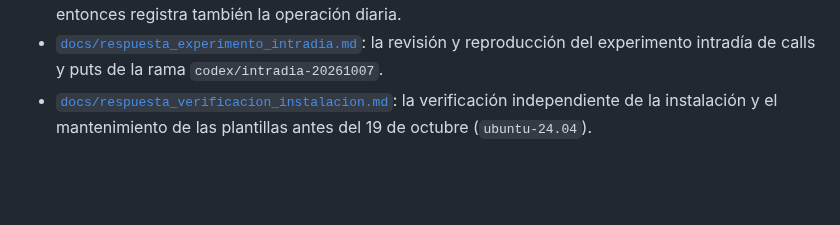
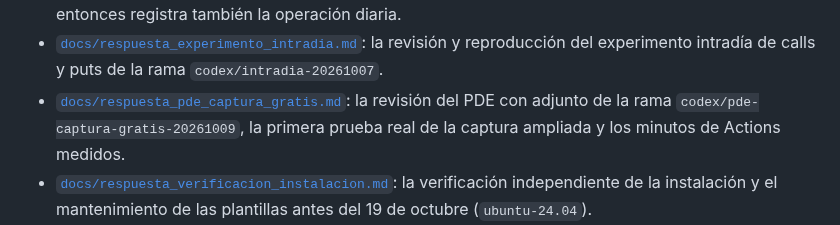
Before and after one commit to hectorcs23/QuantileFlow, a Markdown page: README.md, the part around the change. GitHub-like rendering; blank space fills up the shorter version.

```diff
--- a/README.md
+++ b/README.md
@@ -28,6 +28,9 @@ usan datos **sintéticos** con semillas fijas.
   por Claude. Desde entonces registra también la operación diaria.
 - [`docs/respuesta_experimento_intradia.md`](docs/respuesta_experimento_intradia.md): la revisión y
   reproducción del experimento intradía de calls y puts de la rama `codex/intradia-20261007`.
+- [`docs/respuesta_pde_captura_gratis.md`](docs/respuesta_pde_captura_gratis.md): la revisión del PDE con
+  adjunto de la rama `codex/pde-captura-gratis-20261009`, la primera prueba real de la captura ampliada
+  y los minutos de Actions medidos.
 - [`docs/respuesta_verificacion_instalacion.md`](docs/respuesta_verificacion_instalacion.md): la
   verificación independiente de la instalación y el mantenimiento de las plantillas antes del 19 de
   octubre (`ubuntu-24.04`).
```
Also changed, not shown: docs/estado_continuacion.md (+8 -0 lines), docs/respuesta_pde_captura_gratis.md (added, +308 -0 lines).
